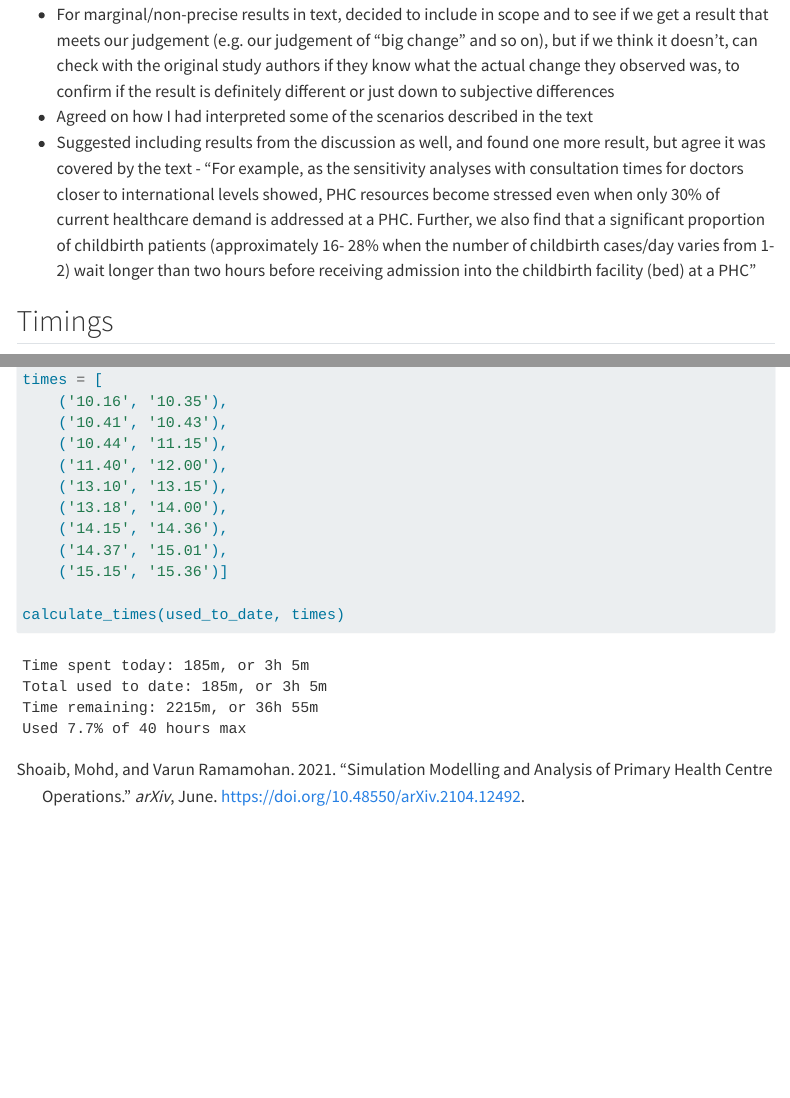
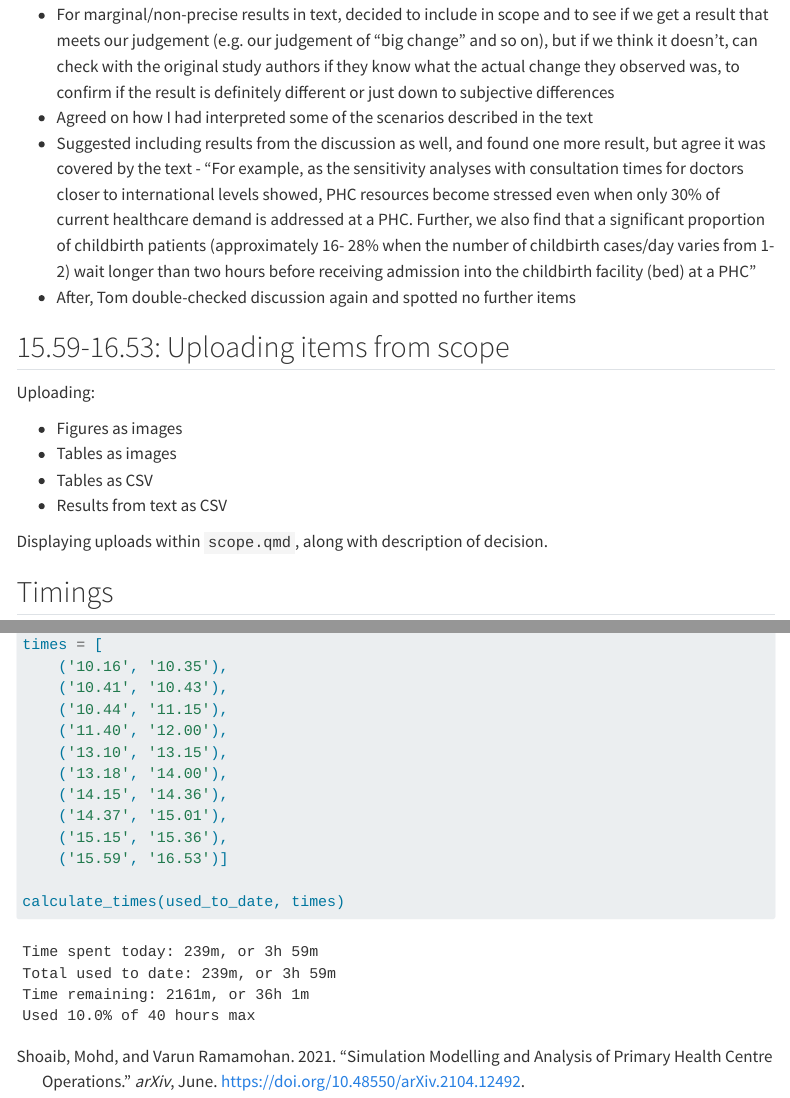
Before and after one commit to pythonhealthdatascience/stars-reproduce-shoaib-2022, a Quarto document (logbook/posts/2024_06_20/index.qmd): the page in a window 1100 px wide, from 5650 px down before the commit and from 5740 px down after it, so that both start at the same text, and a second part further down, joined at a grey line. Rendered offline with R 4.5, knitr and Pandoc in place of Quarto, with nearby package versions; menus at the side of the page are left out.

Commit message:
docs(logbook): :memo: upload items and timings

````diff
--- a/logbook/posts/2024_06_20/index.qmd
+++ b/logbook/posts/2024_06_20/index.qmd
@@ -148,8 +154,18 @@ Appendix C - not relevant, focused on validation.
 * For marginal/non-precise results in text, decided to include in scope and to see if we get a result that meets our judgement (e.g. our judgement of "big change" and so on), but if we think it doesn't, can check with the original study authors if they know what the actual change they observed was, to confirm if the result is definitely different or just down to subjective differences
 * Agreed on how I had interpreted some of the scenarios described in the text
 * Suggested including results from the discussion as well, and found one more result, but agree it was covered by the text - "For example, as the sensitivity analyses with consultation times for doctors closer to international levels showed, PHC resources become stressed even when only 30% of current healthcare demand is addressed at a PHC. Further, we also find that a significant proportion of childbirth patients (approximately 16- 28% when the number of childbirth cases/day varies from 1-2) wait longer than two hours before receiving admission into the childbirth facility (bed) at a PHC"
+* After, Tom double-checked discussion again and spotted no further items
 
+## 15.59-16.53: Uploading items from scope
 
+Uploading:
+
+* Figures as images
+* Tables as images
+* Tables as CSV
+* Results from text as CSV
+
+Displaying uploads within `scope.qmd`, along with description of decision.
 
 ## Timings
 
@@ -171,7 +187,8 @@ times = [
     ('13.18', '14.00'),
     ('14.15', '14.36'),
     ('14.37', '15.01'),
-    ('15.15', '15.36')]
+    ('15.15', '15.36'),
+    ('15.59', '16.53')]
 
 calculate_times(used_to_date, times)
 ```
````
Also changed, not shown: logbook/posts/2024_06_20/index.qmd (6 more changed lines).
